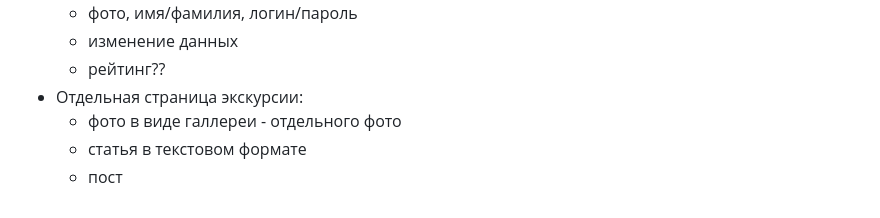
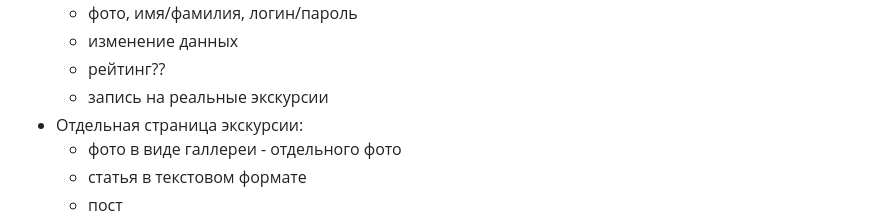
Before and after one commit to fakokk/school_museum, a Markdown page: README.md, the part around the change. Drawn GitHub-style.

```diff
--- a/README.md
+++ b/README.md
@@ -27,6 +27,7 @@
     - фото, имя/фамилия, логин/пароль
     - изменение данных
     - рейтинг??
+    - запись на реальные экскурсии
 - Отдельная страница экскурсии:
     - фото в виде галлереи - отдельного фото
     - статья в текстовом формате
```
